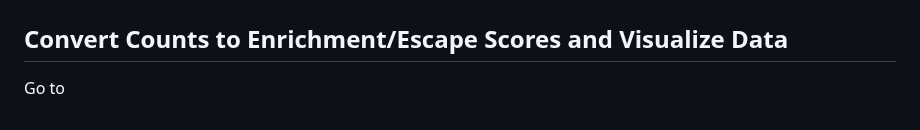
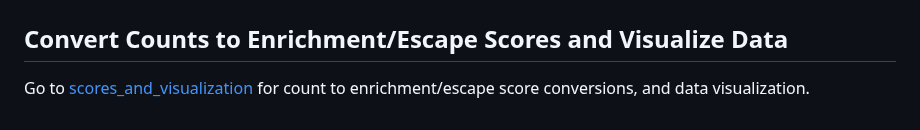
Before and after one commit to Ortlund-Laboratory/DMS_IgG1Fc, a Markdown page: example_enrichment_escape/README.md, the part around the change. Drawn GitHub-style.

```diff
--- a/example_enrichment_escape/README.md
+++ b/example_enrichment_escape/README.md
@@ -49,4 +49,4 @@ Run `snakemake` using specified number of cores:
 
 ## Convert Counts to Enrichment/Escape Scores and Visualize Data
 
-Go to
+Go to [scores_and_visualization](https://github.com/Ortlund-Laboratory/DMS_IgG1Fc/tree/main/example_enrichment_escape/scores_and_visualization) for count to enrichment/escape score conversions, and data visualization.
```
